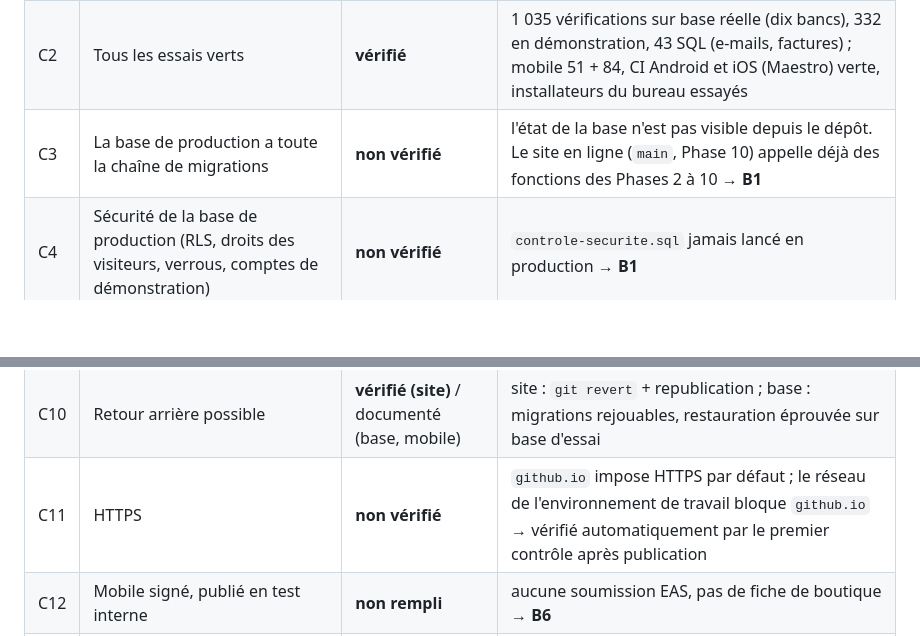
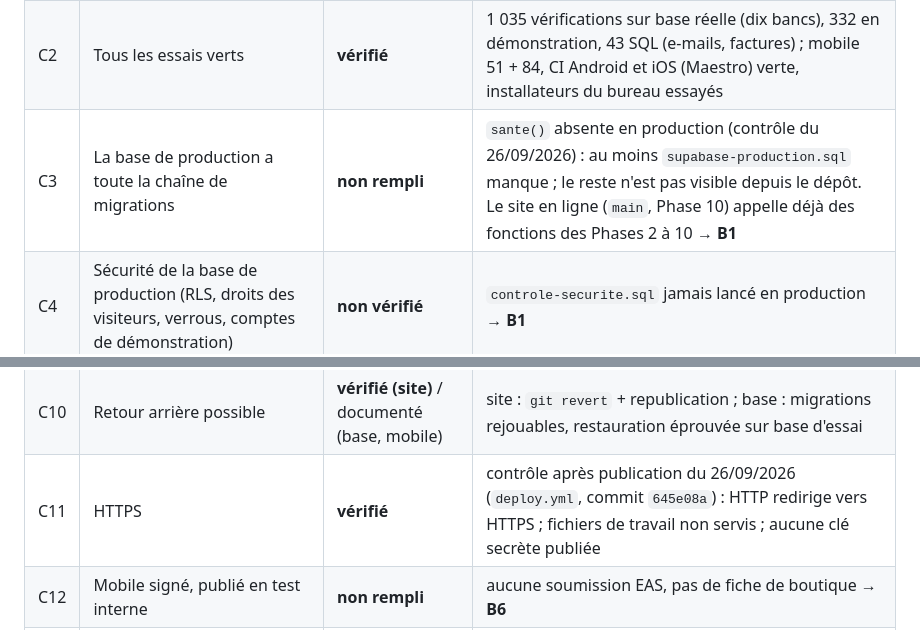
Before and after one commit to wilnergraph92/Goship-express-site, a Markdown page: docs/production/go-no-go.md, 2 parts joined by grey strips. Rendered like a GitHub page; blank space fills up the shorter version.

Commit message:
Le GO / NO-GO note ce que le premier contrôle du site publié a vérifié : HTTPS, fichiers de travail non servis, et sante() encore absente de la base de production
Co-Authored-By: Claude Opus 5.5 <noreply@anthropic.com>
Claude-Session: https://claude.ai/code/session_016GmkRzkB7kP8DqB3ACsGEM

```diff
--- a/docs/production/go-no-go.md
+++ b/docs/production/go-no-go.md
@@ -28,7 +28,7 @@ l'ordre.
 |---|---|---|---|
 | C1 | Aucun secret dans les dépôts, l'historique, le site publié, les paquets | **vérifié** | audit des deux dépôts, tout l'historique (secrets.md) ; garde-fou de `deploy.yml` ; `controle-paquet.mjs` (mobile) |
 | C2 | Tous les essais verts | **vérifié** | 1 035 vérifications sur base réelle (dix bancs), 332 en démonstration, 43 SQL (e-mails, factures) ; mobile 51 + 84, CI Android et iOS (Maestro) verte, installateurs du bureau essayés |
-| C3 | La base de production a toute la chaîne de migrations | **non vérifié** | l'état de la base n'est pas visible depuis le dépôt. Le site en ligne (`main`, Phase 10) appelle déjà des fonctions des Phases 2 à 10 → **B1** |
+| C3 | La base de production a toute la chaîne de migrations | **non rempli** | `sante()` absente en production (contrôle du 26/09/2026) : au moins `supabase-production.sql` manque ; le reste n'est pas visible depuis le dépôt. Le site en ligne (`main`, Phase 10) appelle déjà des fonctions des Phases 2 à 10 → **B1** |
 | C4 | Sécurité de la base de production (RLS, droits des visiteurs, verrous, comptes de démonstration) | **non vérifié** | `controle-securite.sql` jamais lancé en production → **B1** |
 | C5 | Intégrité des données de production | **non vérifié** | `controle-integrite.sql` jamais lancé en production → **B1** |
 | C6 | Sauvegarde existante **et** restauration réussie | **non rempli** | offre et sauvegardes Supabase inconnues ; `sauvegarde.yml` pas en service ; aucune restauration réelle → **B3** |
@@ -36,7 +36,7 @@ l'ordre.
 | C8 | Auth : *Site URL*, *Redirect URLs*, confirmation d'e-mail, mot de passe | **non vérifié** | le README notait le *Site URL* encore sur `localhost:3000` → **B4** |
 | C9 | Surveillance et alertes actives | **partiel** | `surveillance.yml` sur `main` depuis le 26/09/2026 ; `sante()` absente de la production tant que A5 n'est pas fait → **B5** |
 | C10 | Retour arrière possible | **vérifié (site)** / documenté (base, mobile) | site : `git revert` + republication ; base : migrations rejouables, restauration éprouvée sur base d'essai |
-| C11 | HTTPS | **non vérifié** | `github.io` impose HTTPS par défaut ; le réseau de l'environnement de travail bloque `github.io` → vérifié automatiquement par le premier contrôle après publication |
+| C11 | HTTPS | **vérifié** | contrôle après publication du 26/09/2026 (`deploy.yml`, commit `645e08a`) : HTTP redirige vers HTTPS ; fichiers de travail non servis ; aucune clé secrète publiée |
 | C12 | Mobile signé, publié en test interne | **non rempli** | aucune soumission EAS, pas de fiche de boutique → **B6** |
 | C13 | Bureau signé (Windows) et notarisé (macOS) | **non rempli** | → **B7** |
 
```
